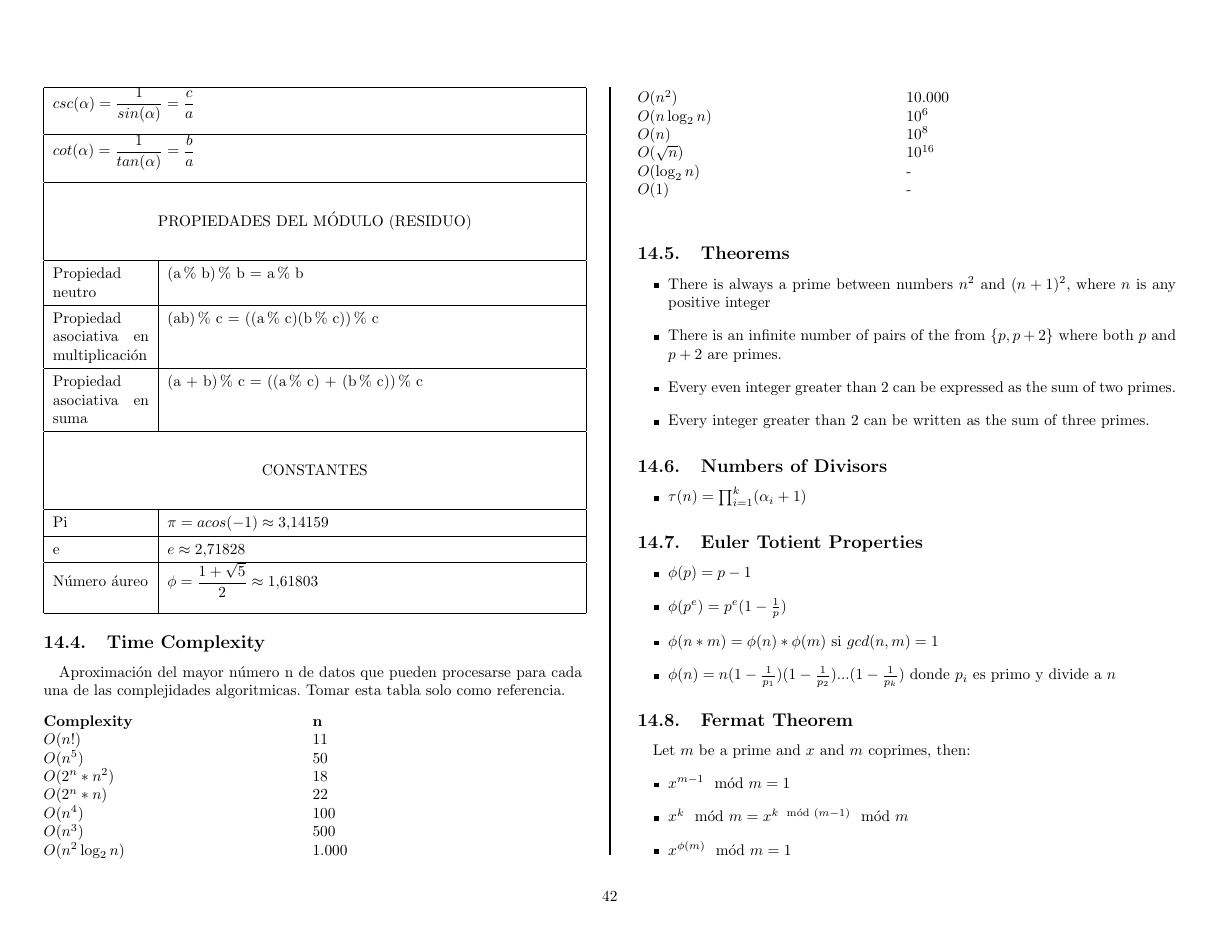
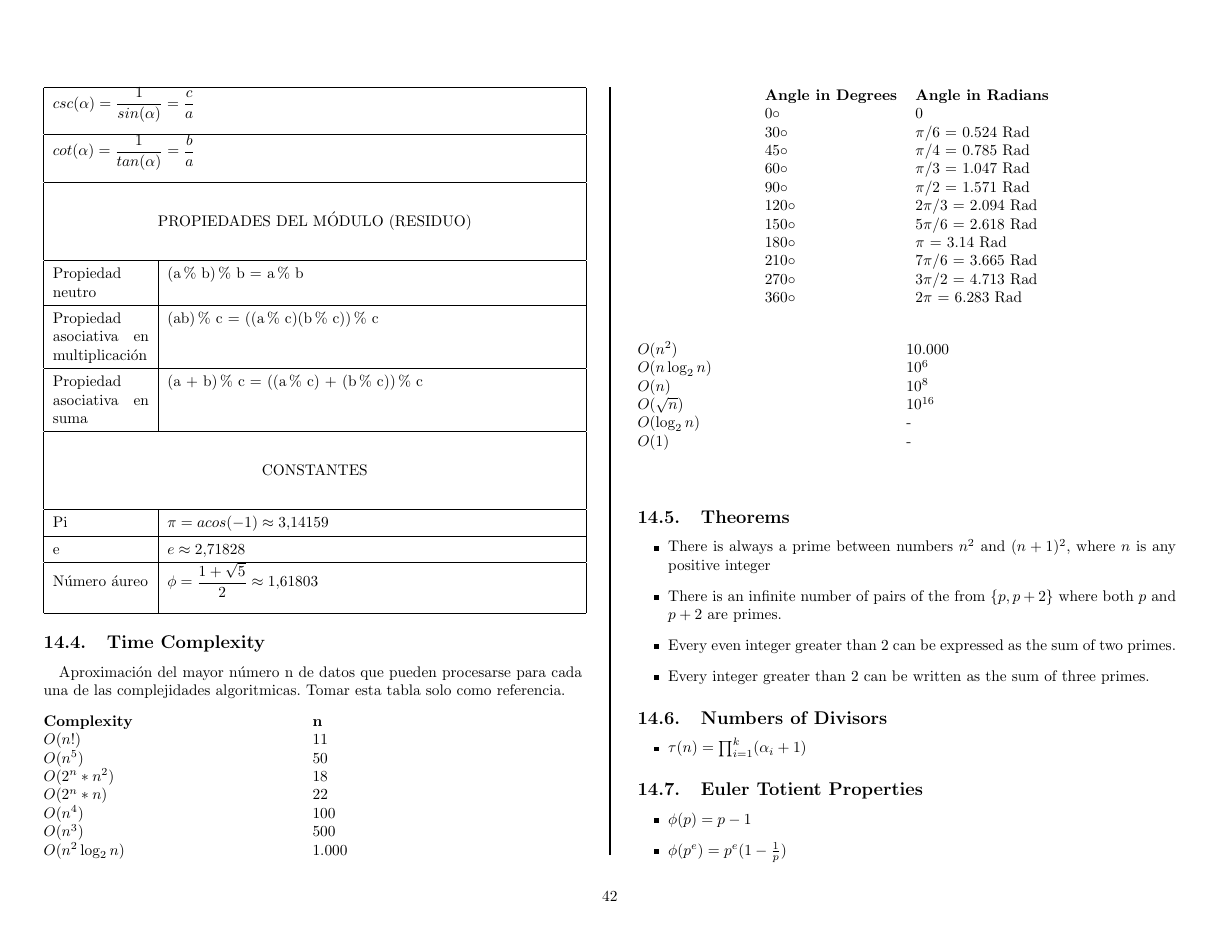
Before and after one commit to LuchoBazz/icpc-notebook, a LaTeX document (text/notebox.tex): page 42 of 45 before the commit and page 42 of 46 after it. The pictures show the PDF file pdf/notebook.pdf that the author committed with the source.

Commit message:
feat: angle to radians latex was added

```diff
--- a/text/notebox.tex
+++ b/text/notebox.tex
@@ -3433,7 +3432,23 @@ $O(\log_{2}n)$ \> -\\
 $O(1)$ \> -\\
 \end{tabbing}
 
-
+\begin{table}
+\centering
+\begin{tabular}{ll}
+\textbf{Angle in Degrees} & \textbf{Angle in Radians}  \\
+0$\circ$        & 0                             \\
+30$\circ$       & $\pi$/6 = 0.524 Rad            \\
+45$\circ$       & $\pi$/4 = 0.785 Rad            \\
+60$\circ$       & $\pi$/3 = 1.047 Rad            \\
+90$\circ$       & $\pi$/2 = 1.571 Rad            \\
+120$\circ$      & 2$\pi$/3 = 2.094 Rad           \\
+150$\circ$      & 5$\pi$/6 = 2.618 Rad           \\
+180$\circ$      & $\pi$ = 3.14 Rad               \\
+210$\circ$      & 7$\pi$/6 = 3.665 Rad           \\
+270$\circ$      & 3$\pi$/2 = 4.713 Rad           \\
+360$\circ$      & 2$\pi$ = 6.283 Rad
+\end{tabular}
+\end{table}
 
 \subsection{Theorems}
 \begin{itemize}
```
Also changed, not shown: src/12-formulas/02_Angle_in_Radians.tex (added, +17 -0 lines), pdf/notebook.pdf, text/notebox.tex (1 more changed lines).
